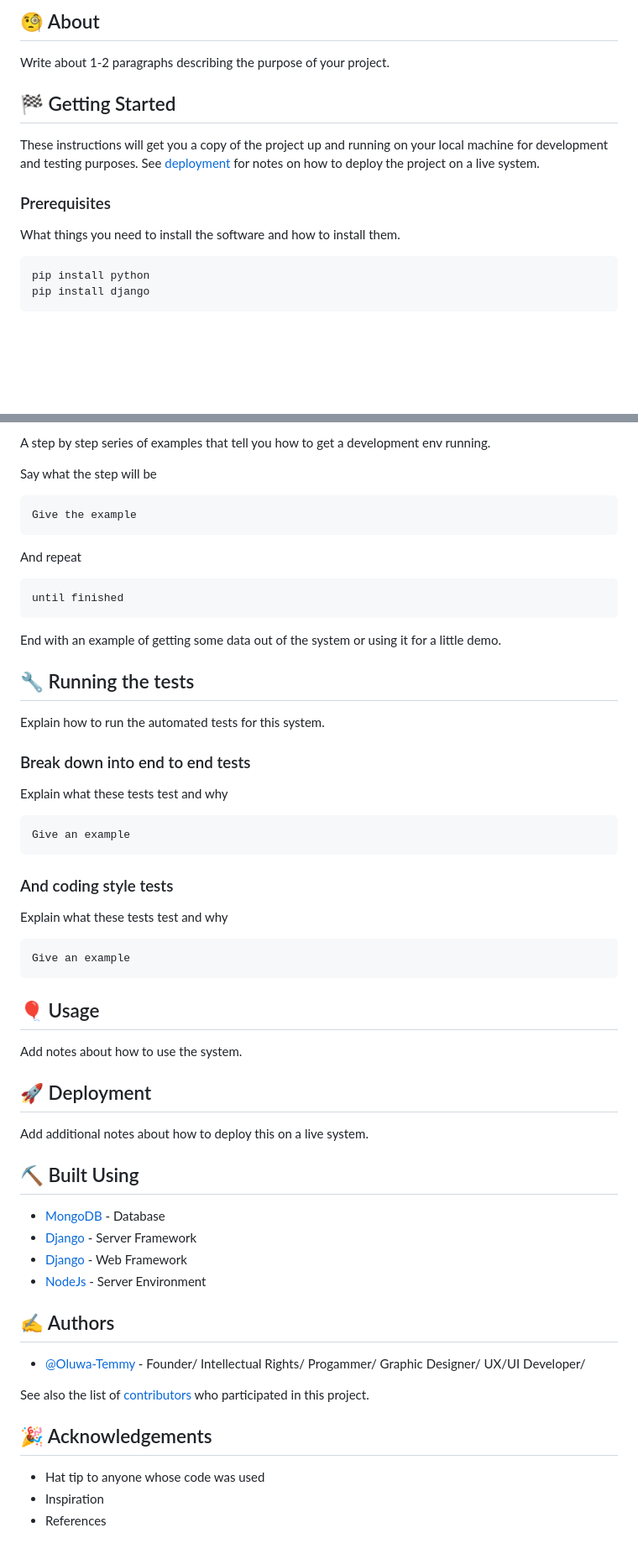
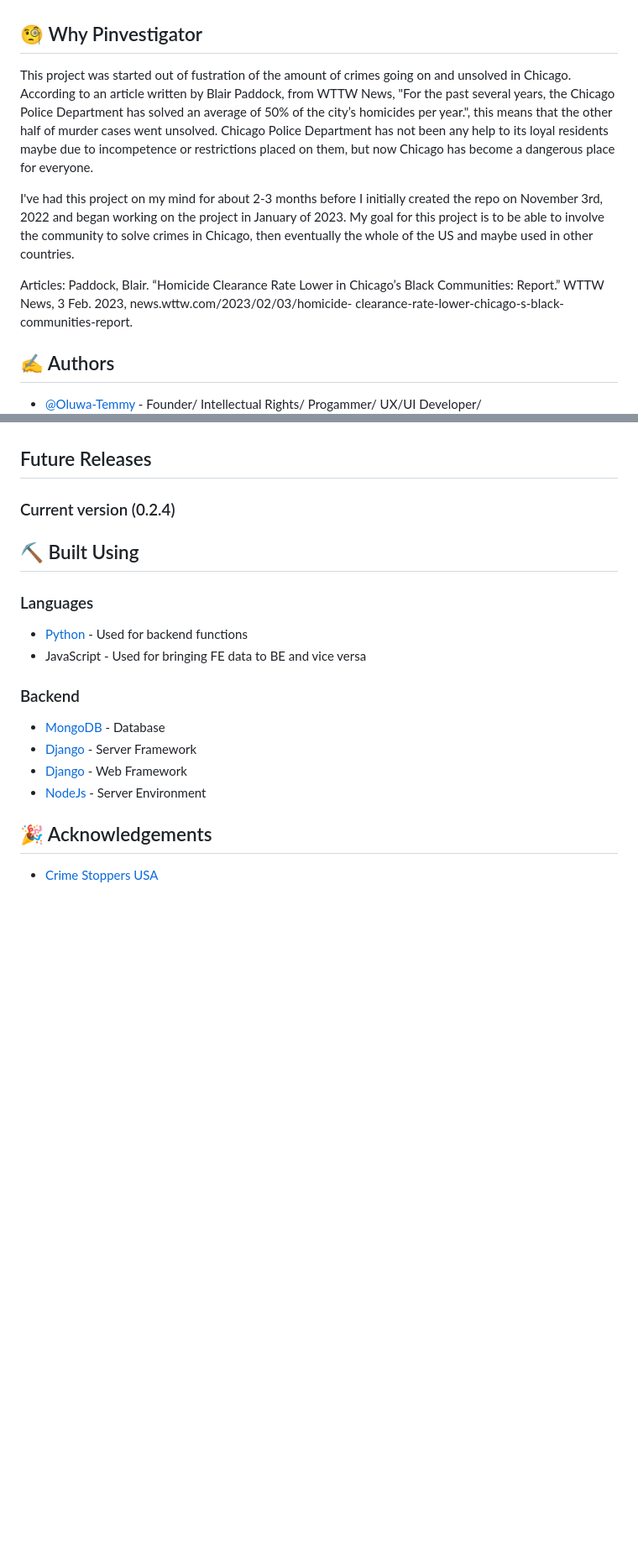
Before and after one commit to Oluwa-Temmy/-pinvest_test, a Markdown page: README.md, 2 parts joined by grey strips. Shown: that part at 84% size. Rendered like a GitHub page; blank space fills up the shorter version.

Commit message:
Update README.md
Changed it to public md

````diff
--- a/README.md
+++ b/README.md
@@ -38,18 +35,15 @@ Investigate public cases
 
-## 🧐 About <a name = "about"></a>
 
-Write about 1-2 paragraphs describing the purpose of your project.
+## 🧐 Why Pinvestigator <a name = "about"></a>
 
-## 🏁 Getting Started <a name = "getting_started"></a>
+This project was started out of fustration of the amount of crimes going on and unsolved in Chicago. According to an article written by Blair Paddock, from WTTW News, "For the past several years, the Chicago Police Department has solved an average of 50% of the city’s homicides per year.", this means that the other half of murder cases went unsolved. Chicago Police Department has not been any help to its loyal residents maybe due to incompetence or restrictions placed on them, but now Chicago has become a dangerous place for everyone.
 
-These instructions will get you a copy of the project up and running on your local machine for development and testing purposes. See [deployment](#deployment) for notes on how to deploy the project on a live system.
+I've had this project on my mind for about 2-3 months before I initially created the repo on November 3rd, 2022 and began working on the project in January of 2023. My goal for this project is to be able to involve the community to solve crimes in Chicago, then eventually the whole of the US and maybe used in other countries.
 
-### Prerequisites
+Articles:
+Paddock, Blair. “Homicide Clearance Rate Lower in Chicago’s Black Communities: Report.” WTTW News, 3 Feb. 2023, news.wttw.com/2023/02/03/homicide-    clearance-rate-lower-chicago-s-black-communities-report.
 
-What things you need to install the software and how to install them.
+## ✍️ Authors <a name = "authors"></a>
 
-```
-pip install python
-pip install django
-```
+- [@Oluwa-Temmy](https://github.com/Oluwa-Temmy) - Founder/ Intellectual Rights/ Progammer/ UX/UI Developer/
 
@@ -57,63 +51,21 @@ pip install django
 
-A step by step series of examples that tell you how to get a development env running.
 
-Say what the step will be
-
-```
-Give the example
-```
-
-And repeat
-
-```
-until finished
-```
-
-End with an example of getting some data out of the system or using it for a little demo.
-
-## 🔧 Running the tests <a name = "tests"></a>
-
-Explain how to run the automated tests for this system.
-
-### Break down into end to end tests
-
-Explain what these tests test and why
-
-```
-Give an example
-```
-
-### And coding style tests
-
-Explain what these tests test and why
-
-```
-Give an example
-```
-
-## 🎈 Usage <a name="usage"></a>
-
-Add notes about how to use the system.
-
-## 🚀 Deployment <a name = "deployment"></a>
-
-Add additional notes about how to deploy this on a live system.
+## Future Releases <a name = "future_releases"></a>
+### Current version (0.2.4)
 
 ## ⛏️ Built Using <a name = "built_using"></a>
 
+### Languages
+- [Python](https://www.python.org/) - Used for backend functions
+- JavaScript - Used for bringing FE data to BE and vice versa
+
+### Backend
 - [MongoDB](https://www.mongodb.com/) - Database
 - [Django](https://djangoproject.com/) - Server Framework
 - [Django](https://www.djangoproject.com/) - Web Framework
 - [NodeJs](https://nodejs.org/en/) - Server Environment
 
-## ✍️ Authors <a name = "authors"></a>
-
-- [@Oluwa-Temmy](https://github.com/Oluwa-Temmy) - Founder/ Intellectual Rights/ Progammer/ Graphic Designer/ UX/UI Developer/
-
-See also the list of [contributors](https://github.com/kylelobo/The-Documentation-Compendium/contributors) who participated in this project.
 
 ## 🎉 Acknowledgements <a name = "acknowledgement"></a>
 
-- Hat tip to anyone whose code was used
-- Inspiration
-- References
+- [Crime Stoppers USA](https://www.crimestoppersusa.org/)
````
Also changed, not shown: other parts of README.md (+7 -10 lines).
